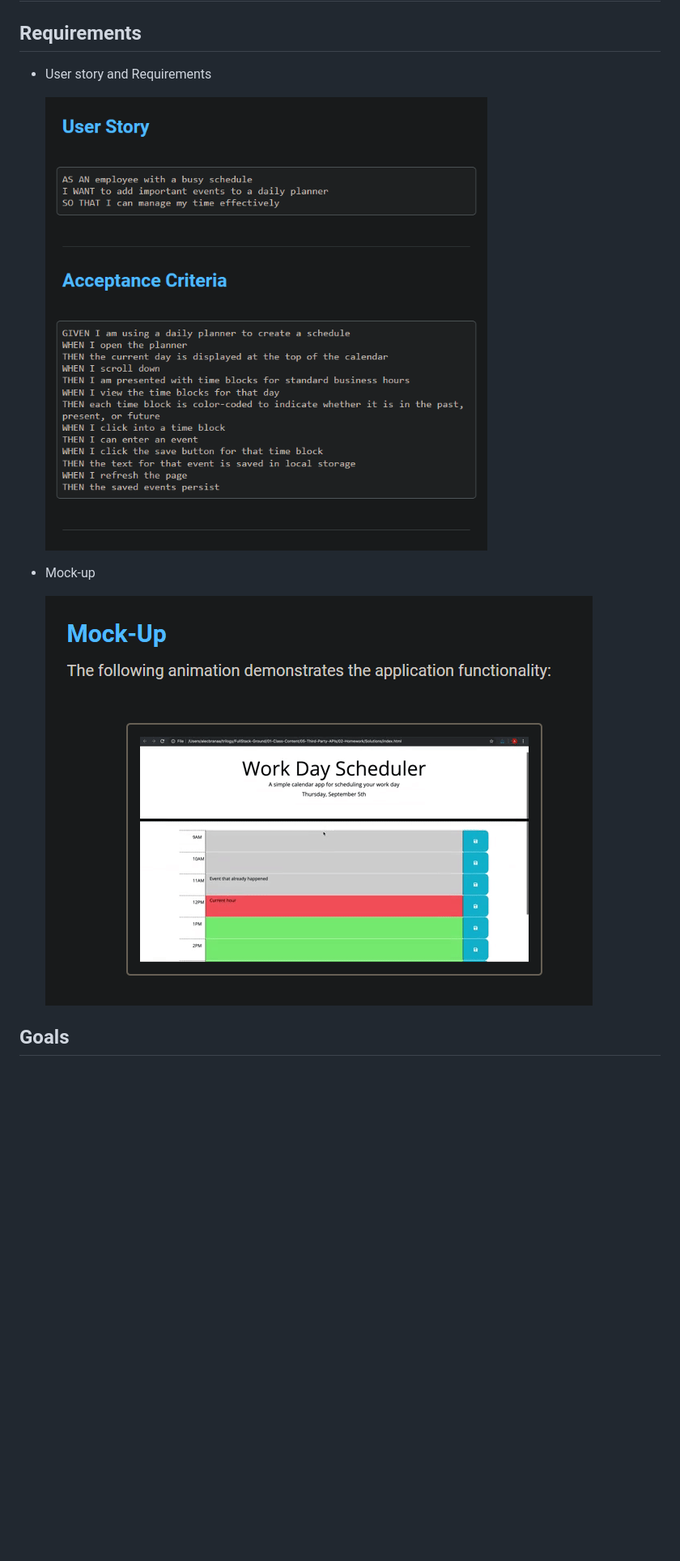
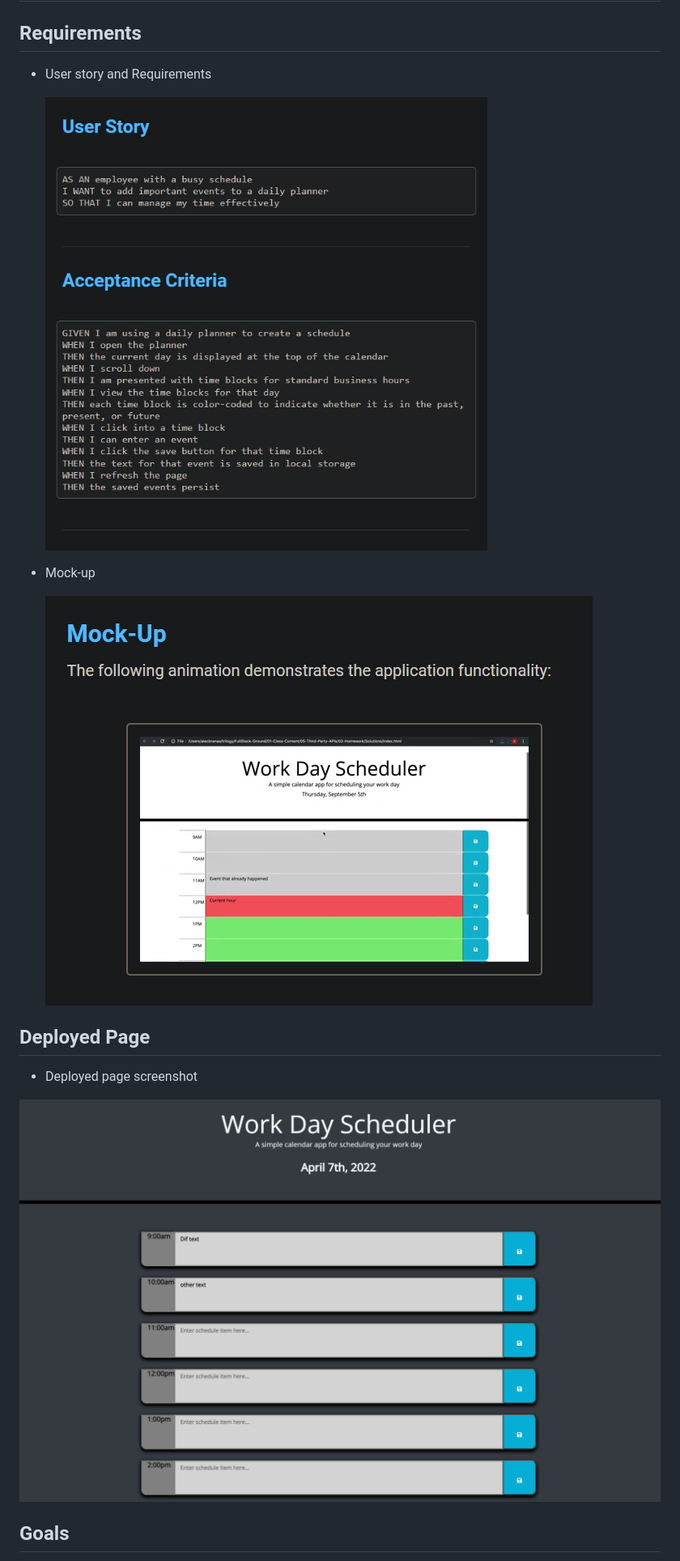
Before and after one commit to SafetyDav3/drop-calender, a Markdown page: README.md, the part around the change printed below. Shown: that part at 81% size. Drawn GitHub-style; pictures changed too: assets/images/READMEimages/page-screenshot.png (added); blank space fills up the shorter version.

Commit message:
Final submit

```diff
--- a/README.md
+++ b/README.md
@@ -2,14 +2,19 @@
 
 ## Requirements
 
-* User story and Requirements
+- User story and Requirements
 
-    ![user story / requirements](./assets/images/READMEimages/requirements.png)
+  ![user story / requirements](./assets/images/READMEimages/requirements.png)
 
-* Mock-up
+- Mock-up
 
-    ![Mock-up](./assets/images/READMEimages/mock-up.png)
+  ![Mock-up](./assets/images/READMEimages/mock-up.png)
 
+## Deployed Page
+
+- Deployed page screenshot
+
+![Deployed page screenshot](./assets/images/READMEimages/page-screenshot.png)
 
 ## Goals
 
```
Also changed, not shown: other parts of README.md (+0 -1 lines).
